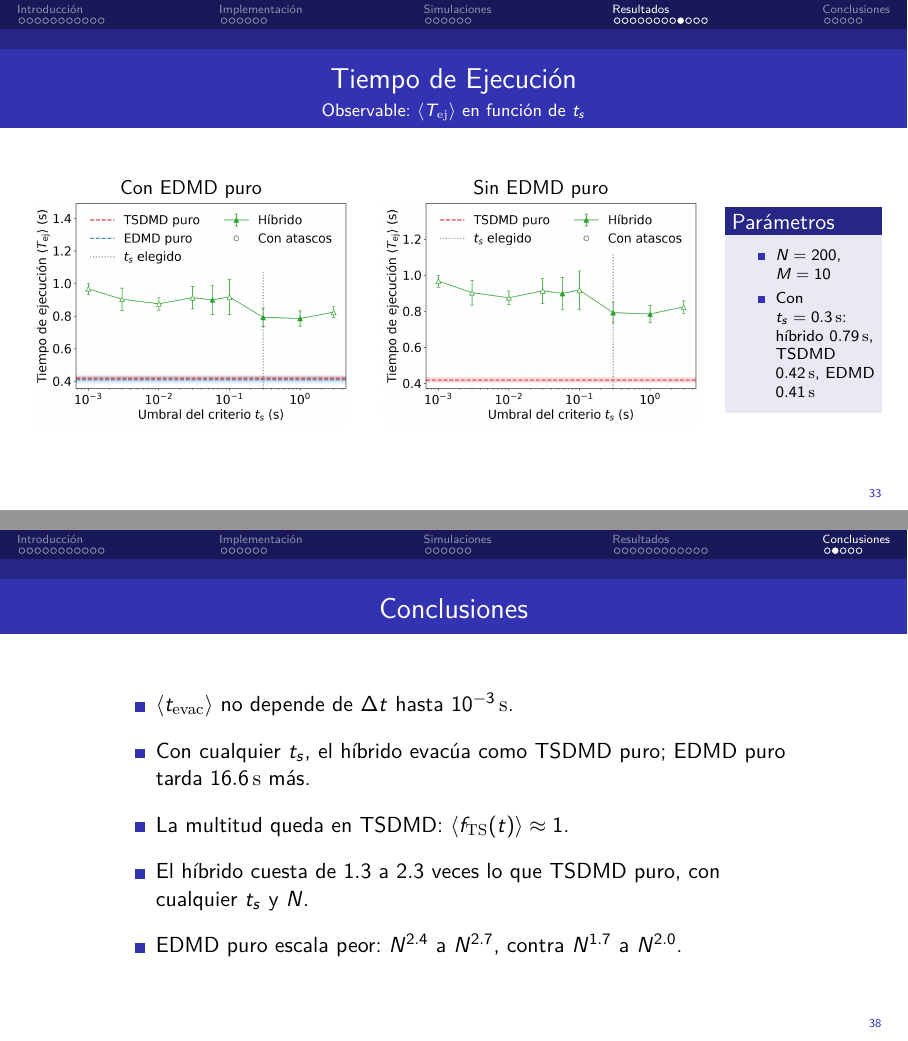
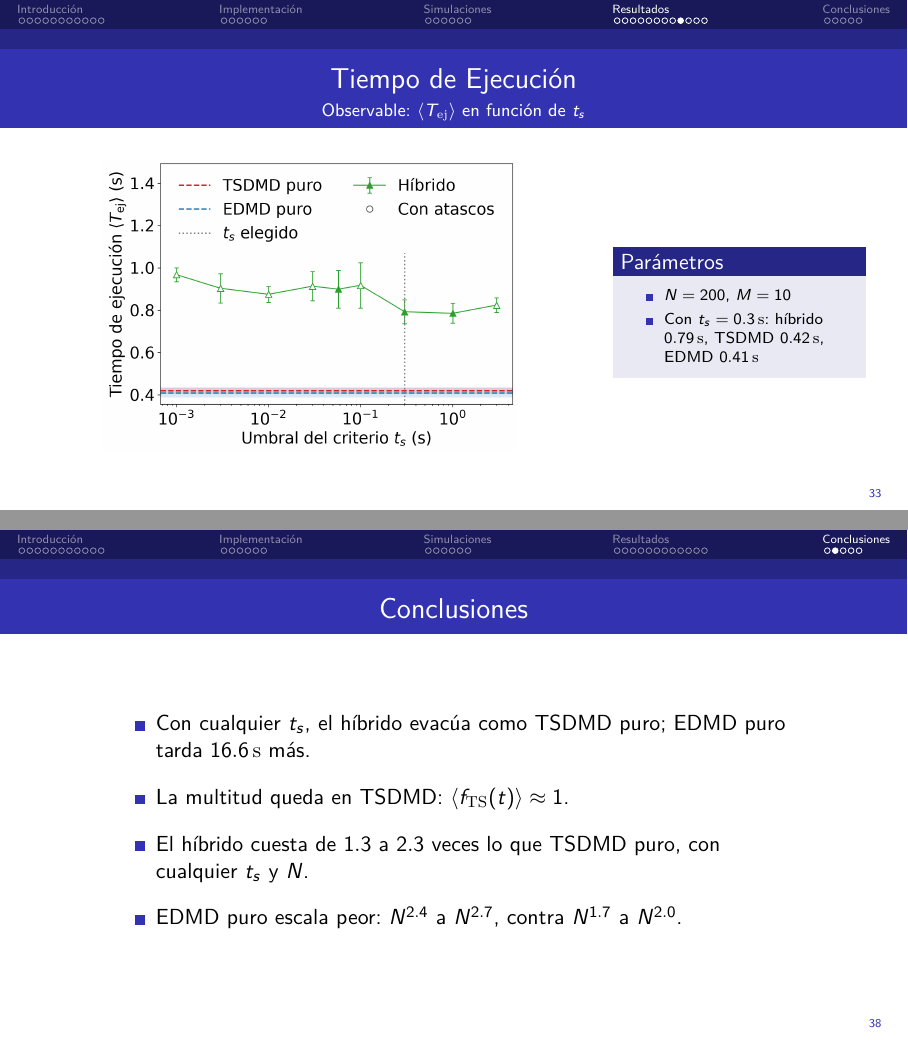
Before and after one commit to VieraFederico/SdS_TP5, LaTeX slides (presentation/main.tex): pages 54 and 59 of 77, joined at a grey line. Compiled offline with pdfLaTeX.

Commit message:
Presentation Fixes!

```diff
--- a/presentation/main.tex
+++ b/presentation/main.tex
@@ -1365,18 +1365,13 @@
   \framesubtitle{Observable: $\langle\Tej\rangle$ en función de $t_s$}
 
   \vfill
-  \begin{columns}[c]
-    \begin{column}{0.40\textwidth}
-      \centering
-      {\small Con EDMD puro}\par
+  % 2026-11-27 (pedido del grupo): solo la figura con EDMD puro; sale la de la derecha (sin EDMD).
+  \begin{columns}[c]
+    \begin{column}{0.66\textwidth}
+      \centering
       \figres{c/wall_clock_vs_ts.png}
     \end{column}
-    \begin{column}{0.40\textwidth}
-      \centering
-      {\small Sin EDMD puro}\par
-      \figres{c/wall_clock_vs_ts_no_edmd.png}
-    \end{column}
-    \begin{column}{0.18\textwidth}
+    \begin{column}{0.30\textwidth}
       \panel{\item $N=200$, $M=10$
              \item Con $t_s=0.3\un{s}$: híbrido $0.79\un{s}$, TSDMD $0.42\un{s}$, EDMD $0.41\un{s}$}
     \end{column}
@@ -1464,7 +1459,7 @@
   \vfill
   \begin{cuerpo}[0.86\textwidth]
     \begin{itemize}\setlength{\itemsep}{0.9em}
-      \item $\langle\tevac\rangle$ no depende de $\dt$ hasta $10^{-3}\un{s}$.
+      % 2026-11-27 (pedido del grupo): sale la conclusión de Δt.
       \item Con cualquier $t_s$, el híbrido evacúa como TSDMD puro; EDMD puro tarda $16.6\un{s}$ más.
       \item La multitud queda en TSDMD: $\langle\fTS(t)\rangle\approx1$.
       \item El híbrido cuesta de $1.3$ a $2.3$ veces lo que TSDMD puro, con cualquier $t_s$ y $N$.
```
Also changed, not shown: DECISIONS.md (+4 -0 lines), DECISIONS_SUMMARY.md (+2 -1 lines).
